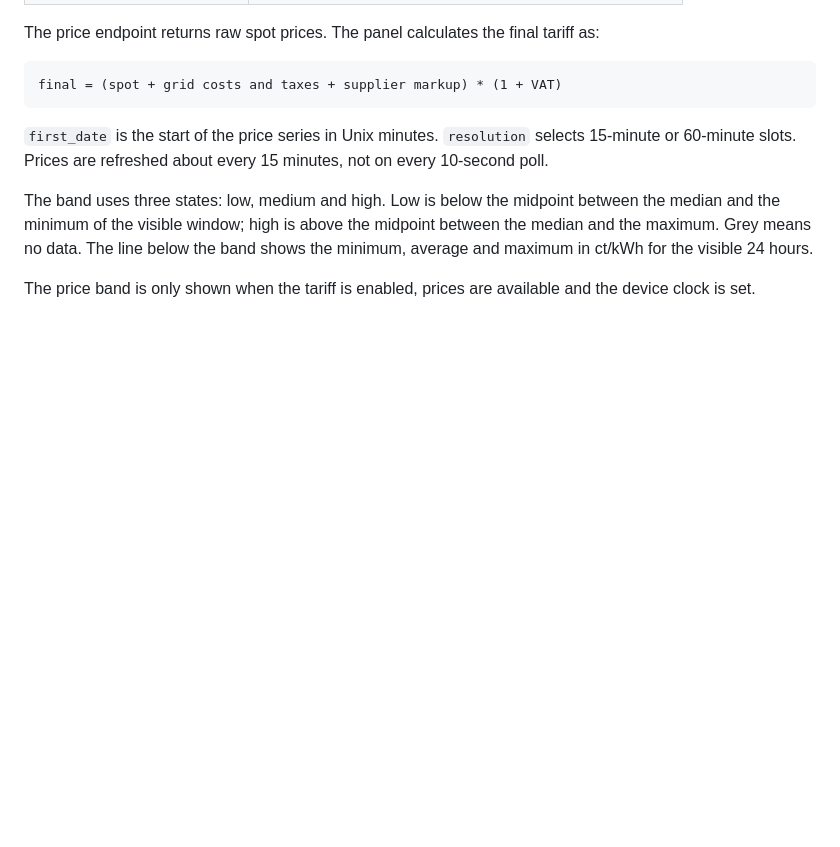
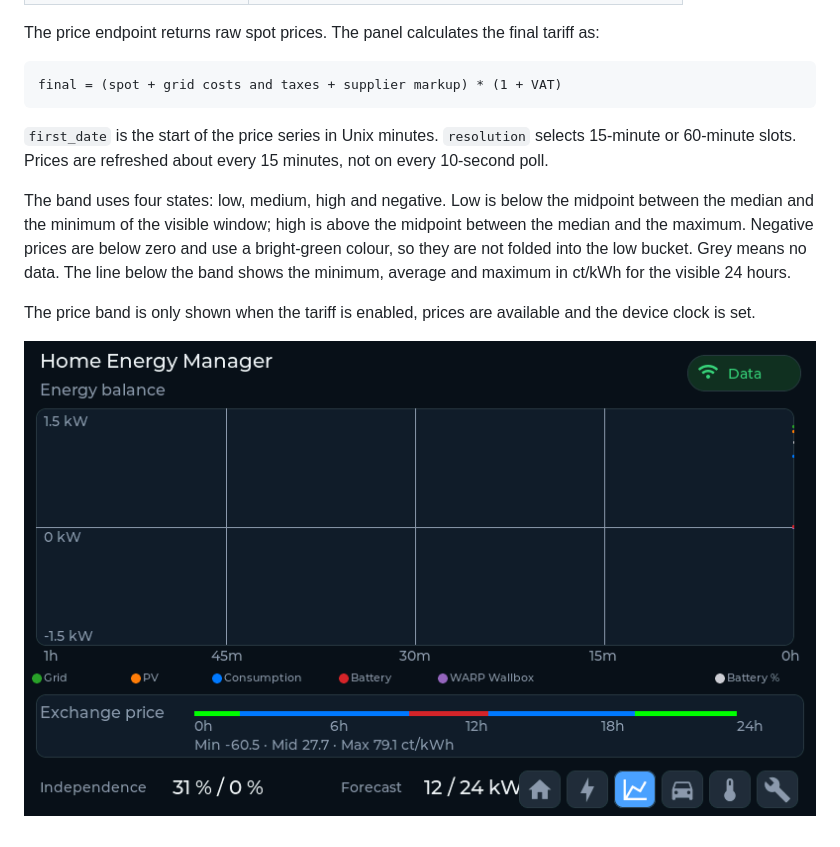
Before and after one commit to fboor/hems-panel, a Markdown page: docs/energy.md, the part around the change. GitHub-like rendering; pictures changed too: screenshots/balance.png (added); blank space fills up the shorter version.

```diff
--- a/docs/energy.md
+++ b/docs/energy.md
@@ -109,11 +109,14 @@ final = (spot + grid costs and taxes + supplier markup) * (1 + VAT)
 selects 15-minute or 60-minute slots. Prices are refreshed about every 15
 minutes, not on every 10-second poll.
 
-The band uses three states: low, medium and high. Low is below the midpoint
-between the median and the minimum of the visible window; high is above the
-midpoint between the median and the maximum. Grey means no data. The line below
-the band shows the minimum, average and maximum in ct/kWh for the visible 24
-hours.
+The band uses four states: low, medium, high and negative. Low is below the
+midpoint between the median and the minimum of the visible window; high is
+above the midpoint between the median and the maximum. Negative prices are
+below zero and use a bright-green colour, so they are not folded into the low
+bucket. Grey means no data. The line below the band shows the minimum, average
+and maximum in ct/kWh for the visible 24 hours.
 
 The price band is only shown when the tariff is enabled, prices are available
 and the device clock is set.
+
+![Price band with a bright-green negative midday window](../screenshots/balance.png)
```
Also changed, not shown: docs/emulator.md (+12 -1 lines), docs/ui.md (+2 -0 lines), 3 other files.
